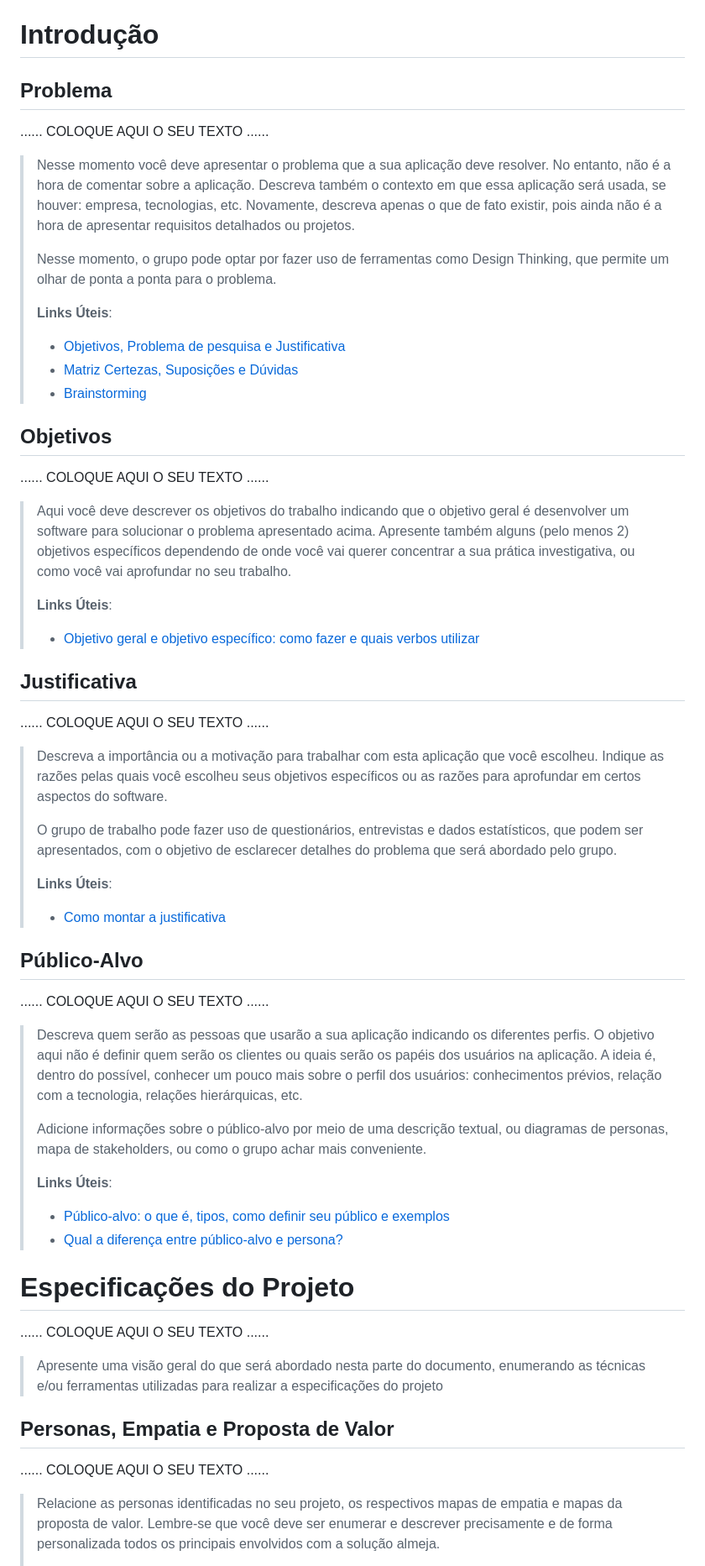
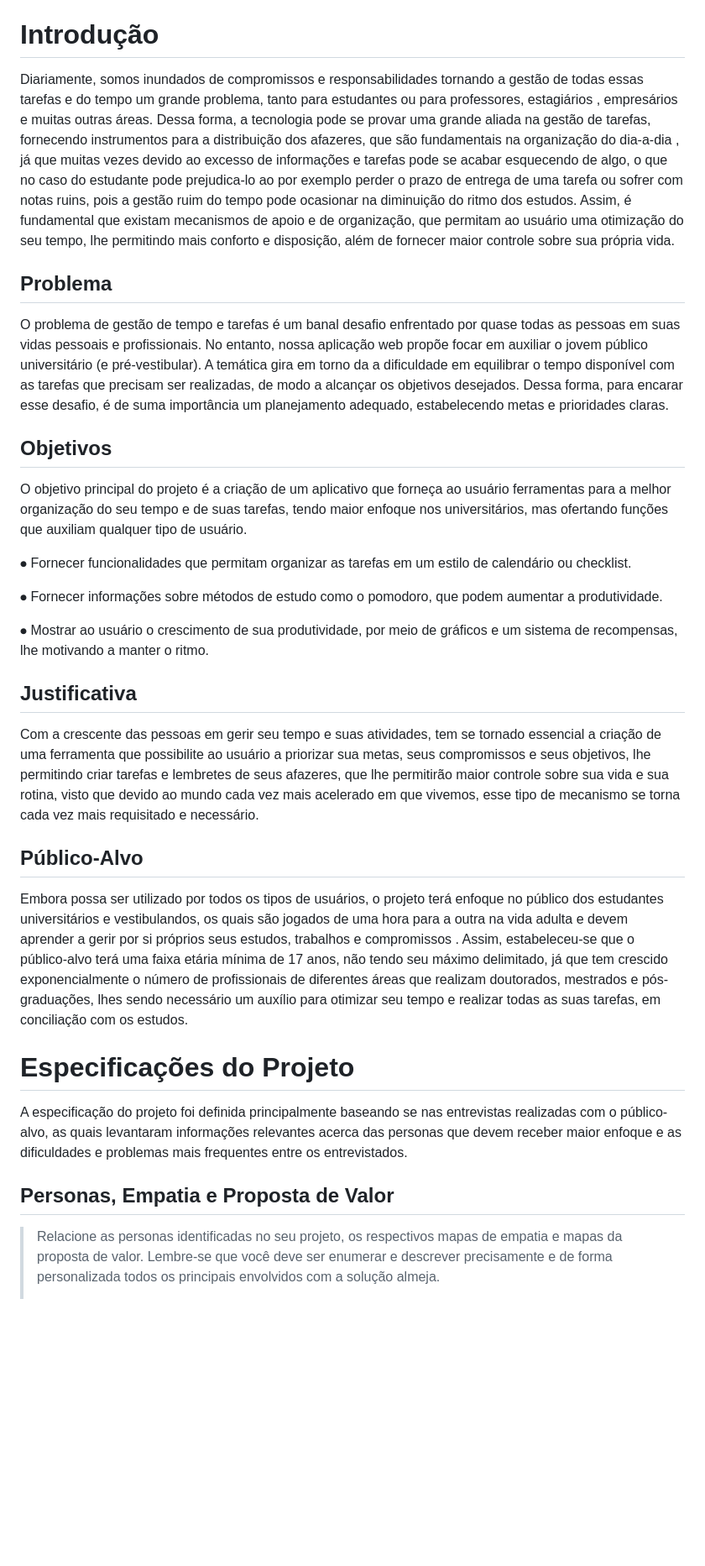
Before and after one commit to ICEI-PUC-Minas-PPLCC-TI/ti-1-ppl-cc-m-20231-tempo-e-gestao-de-tarefas2, a Markdown page: docs/relatorio/Relatorio Tecnico - TEMPLATE.md, the part around the change printed below. Shown: that part at 84% size. Drawn GitHub-style; blank space fills up the shorter version.

Commit message:
UPDATE Uma parte do relatorio técnico

```diff
--- a/docs/relatorio/Relatorio Tecnico - TEMPLATE.md
+++ b/docs/relatorio/Relatorio Tecnico - TEMPLATE.md
@@ -53,86 +50,41 @@
 
 
 # Introdução
+Diariamente, somos inundados de compromissos e responsabilidades tornando a gestão de todas essas tarefas e do tempo um grande problema, tanto para estudantes ou para professores, estagiários , empresários e muitas outras áreas.
+Dessa forma, a tecnologia pode se provar uma grande aliada na gestão de tarefas, fornecendo instrumentos para a  distribuição dos afazeres, que são fundamentais na organização do dia-a-dia , já que muitas vezes devido ao excesso de informações e tarefas pode se acabar esquecendo de algo, o que no caso do estudante pode prejudica-lo ao por exemplo perder o prazo de entrega de  uma tarefa ou sofrer com notas ruins, pois a gestão ruim do tempo pode ocasionar na diminuição do ritmo dos estudos.
+Assim, é fundamental que existam mecanismos de apoio e de organização, que permitam ao usuário uma otimização do seu tempo, lhe permitindo mais conforto e disposição, além de fornecer maior controle sobre sua própria vida.
 
 ## Problema
 
-......  COLOQUE AQUI O SEU TEXTO ......
+O problema de gestão de tempo e tarefas é um banal desafio enfrentado por quase todas as pessoas em suas vidas pessoais e profissionais. No entanto, nossa aplicação web propõe focar em auxiliar o jovem público universitário (e pré-vestibular).  A temática gira em torno da a dificuldade em equilibrar o tempo disponível com as tarefas que precisam ser realizadas, de modo a alcançar os objetivos desejados. Dessa forma, para encarar esse desafio, é de suma importância um planejamento adequado, estabelecendo metas e prioridades claras.
 
-> Nesse momento você deve apresentar o problema que a sua aplicação deve
-> resolver. No entanto, não é a hora de comentar sobre a aplicação.
-> Descreva também o contexto em que essa aplicação será usada, se
-> houver: empresa, tecnologias, etc. Novamente, descreva apenas o que de
-> fato existir, pois ainda não é a hora de apresentar requisitos
-> detalhados ou projetos.
->
-> Nesse momento, o grupo pode optar por fazer uso
-> de ferramentas como Design Thinking, que permite um olhar de ponta a
-> ponta para o problema.
->
-> **Links Úteis**:
-> - [Objetivos, Problema de pesquisa e Justificativa](https://medium.com/@versioparole/objetivos-problema-de-pesquisa-e-justificativa-c98c8233b9c3)
-> - [Matriz Certezas, Suposições e Dúvidas](https://medium.com/educa%C3%A7%C3%A3o-fora-da-caixa/matriz-certezas-suposi%C3%A7%C3%B5es-e-d%C3%BAvidas-fa2263633655)
-> - [Brainstorming](https://www.euax.com.br/2018/09/brainstorming/)
 
 ## Objetivos
 
-......  COLOQUE AQUI O SEU TEXTO ......
+O objetivo principal do projeto é a criação de um aplicativo que forneça ao usuário ferramentas para a melhor organização do seu tempo e de suas tarefas, tendo maior enfoque nos universitários, mas ofertando funções que auxiliam qualquer tipo de usuário.
 
-> Aqui você deve descrever os objetivos do trabalho indicando que o
-> objetivo geral é desenvolver um software para solucionar o problema
-> apresentado acima. Apresente também alguns (pelo menos 2) objetivos
-> específicos dependendo de onde você vai querer concentrar a sua
-> prática investigativa, ou como você vai aprofundar no seu trabalho.
->
-> **Links Úteis**:
-> - [Objetivo geral e objetivo específico: como fazer e quais verbos utilizar](https://blog.mettzer.com/diferenca-entre-objetivo-geral-e-objetivo-especifico/)
+⦁	Fornecer funcionalidades que permitam organizar as tarefas em um estilo de calendário ou checklist.
+
+⦁	Fornecer informações sobre métodos de estudo como o pomodoro, que podem aumentar a produtividade.
+
+⦁	Mostrar ao usuário o crescimento de sua produtividade, por meio de gráficos e um sistema de recompensas, lhe motivando a manter o ritmo.
 
 ## Justificativa
 
-......  COLOQUE AQUI O SEU TEXTO ......
-
-> Descreva a importância ou a motivação para trabalhar com esta aplicação
-> que você escolheu. Indique as razões pelas quais você escolheu seus
-> objetivos específicos ou as razões para aprofundar em certos aspectos
-> do software.
->
-> O grupo de trabalho pode fazer uso de questionários, entrevistas e
-> dados estatísticos, que podem ser apresentados, com o objetivo de
-> esclarecer detalhes do problema que será abordado pelo grupo.
->
-> **Links Úteis**:
-> - [Como montar a justificativa](https://guiadamonografia.com.br/como-montar-justificativa-do-tcc/)
+Com a crescente das pessoas em gerir seu tempo e suas atividades, tem se tornado essencial a criação de uma ferramenta que possibilite ao usuário a priorizar sua metas, seus compromissos e seus objetivos, lhe permitindo criar tarefas e lembretes de seus afazeres, que lhe permitirão maior controle sobre sua vida e sua rotina, visto que devido ao mundo cada vez mais acelerado em que vivemos, esse tipo de mecanismo se torna cada vez mais requisitado e necessário.
 
 ## Público-Alvo
 
-......  COLOQUE AQUI O SEU TEXTO ......
-
-> Descreva quem serão as pessoas que usarão a sua aplicação indicando os
-> diferentes perfis. O objetivo aqui não é definir quem serão os
-> clientes ou quais serão os papéis dos usuários na aplicação. A ideia
-> é, dentro do possível, conhecer um pouco mais sobre o perfil dos
-> usuários: conhecimentos prévios, relação com a tecnologia, relações
-> hierárquicas, etc.
->
-> Adicione informações sobre o público-alvo por meio de uma descrição
-> textual, ou diagramas de personas, mapa de stakeholders, ou como o
-> grupo achar mais conveniente.
->
-> **Links Úteis**:
-> - [Público-alvo: o que é, tipos, como definir seu público e exemplos](https://klickpages.com.br/blog/publico-alvo-o-que-e/)
-> - [Qual a diferença entre público-alvo e persona?](https://rockcontent.com/blog/diferenca-publico-alvo-e-persona/)
+Embora possa ser utilizado por todos os tipos de usuários, o projeto terá enfoque no público dos estudantes universitários e vestibulandos, os quais são jogados de uma hora para a outra na vida adulta e devem aprender a gerir por si próprios seus estudos, trabalhos e compromissos .
+Assim, estabeleceu-se que o público-alvo terá uma faixa etária mínima de 17 anos, não tendo seu máximo delimitado, já que tem crescido exponencialmente o número de profissionais de diferentes áreas que realizam doutorados, mestrados e pós-graduações, lhes sendo necessário um auxílio para otimizar seu tempo e realizar todas as suas tarefas, em conciliação com os estudos.
 
 # Especificações do Projeto
 
-......  COLOQUE AQUI O SEU TEXTO ......
-
-> Apresente uma visão geral do que será abordado nesta parte do
-> documento, enumerando as técnicas e/ou ferramentas utilizadas para
-> realizar a especificações do projeto
+A especificação do projeto foi definida principalmente baseando se nas entrevistas realizadas com o público-alvo, as quais levantaram informações relevantes acerca das personas que devem receber maior enfoque e as dificuldades e problemas mais frequentes entre os entrevistados.
 
 ## Personas, Empatia e Proposta de Valor
 
-......  COLOQUE AQUI O SEU TEXTO ......
+
 
 
 > Relacione as personas identificadas no seu projeto, os respectivos mapas de empatia e
```
Also changed, not shown: other parts of docs/relatorio/Relatorio Tecnico - TEMPLATE.md (+9 -12 lines).
